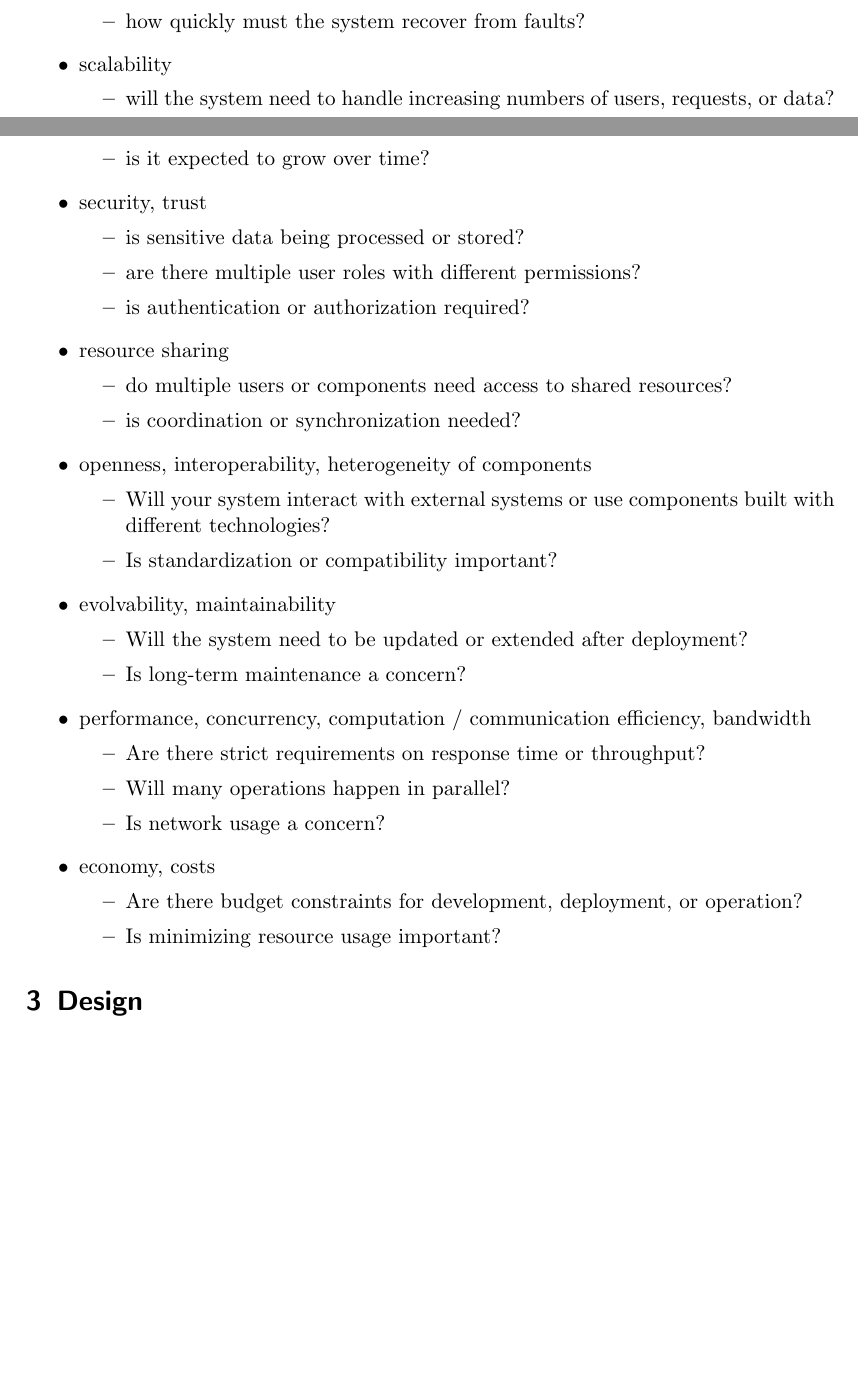
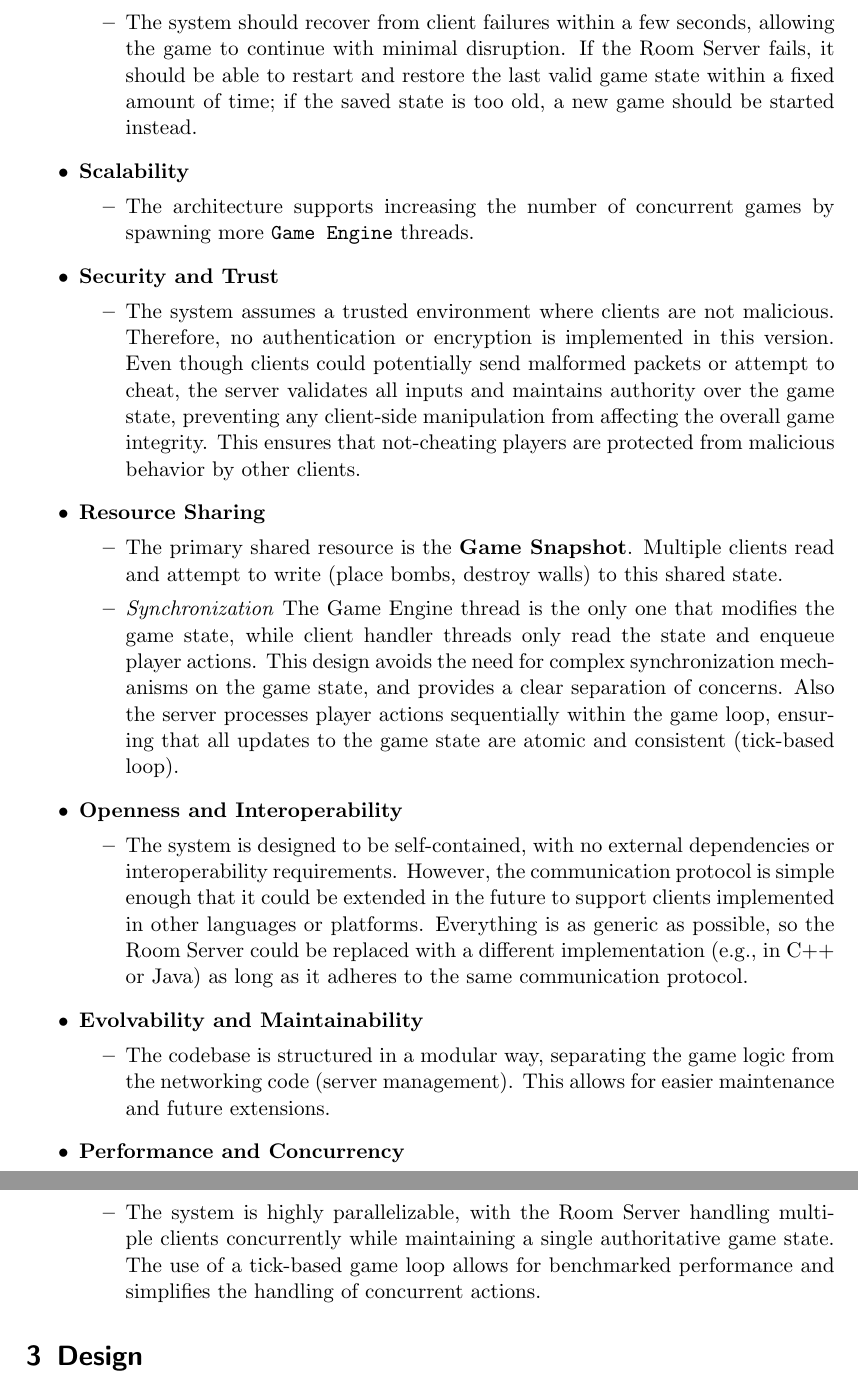
Before and after one commit to Distributed-System-AA-2025-2026/report, a LaTeX paper (distributed-systems-final-report.tex, which reads sections/02-requirements.tex): two parts of pages 3 and 4 of 9 before the commit and two parts of pages 5 and 6 of 11 after it, joined at a grey line, cut at the place of the change, the shorter picture padded with empty space. Compiled offline with pdfLaTeX.

Commit message:
docs: enhance requirements section for Room Server

```diff
--- a/sections/02-requirements.tex
+++ b/sections/02-requirements.tex
@@ -55,3 +76,0 @@ Motivate which distributed system features are relevant for your project, and wh
-    \item is data loss or corruption unacceptable?
-    \item how quickly must the system recover from faults?
-  \end{itemize}
@@ -58,45 +83,45 @@ Motivate which distributed system features are relevant for your project, and wh
+          \item The system should recover from client failures within a few seconds, allowing the game to continue with minimal disruption.
+                If the Room Server fails, it should be able to restart and restore the last valid game state within a fixed amount of time; if the saved state is too old, a new game should be started instead.
+        \end{itemize}
 
-  \item scalability
-  \begin{itemize}
-    \item will the system need to handle increasing numbers of users, requests, or data?
-    \item is it expected to grow over time?
-  \end{itemize}
+  \item \textbf{Scalability}
+        \begin{itemize}
+          \item The architecture supports increasing the number of concurrent games by spawning more \texttt{Game Engine} threads.
+        \end{itemize}
 
-  \item security, trust
-  \begin{itemize}
-    \item is sensitive data being processed or stored?
-    \item are there multiple user roles with different permissions?
-    \item is authentication or authorization required?
-  \end{itemize}
+  \item \textbf{Security and Trust}
+        \begin{itemize}
+          \item The system assumes a trusted environment where clients are not malicious.
+                Therefore, no authentication or encryption is implemented in this version.
+                Even though clients could potentially send malformed packets or attempt to cheat, the server validates all inputs and maintains authority over the game state, preventing any client-side manipulation from affecting the overall game integrity.
+                This ensures that not-cheating players are protected from malicious behavior by other clients.
+        \end{itemize}
 
-  \item resource sharing
-  \begin{itemize}
-    \item do multiple users or components need access to shared resources?
-    \item is coordination or synchronization needed?
-  \end{itemize}
+  \item \textbf{Resource Sharing}
+        \begin{itemize}
+          \item The primary shared resource is the \textbf{Game Snapshot}.
+                Multiple clients read and attempt to write (place bombs, destroy walls) to this shared state.
+          \item \textit{Synchronization} The Game Engine thread is the only one that modifies the game state, while client handler threads only read the state and enqueue player actions.
+                This design avoids the need for complex synchronization mechanisms on the game state, and provides a clear separation of concerns.
+                Also the server processes player actions sequentially within the game loop, ensuring that all updates to the game state are atomic and consistent (tick-based loop).
+        \end{itemize}
 
-  \item openness, interoperability, heterogeneity of components
-  \begin{itemize}
-    \item Will your system interact with external systems or use components built with different technologies?
-    \item Is standardization or compatibility important?
-  \end{itemize}
+  \item \textbf{Openness and Interoperability}
+        \begin{itemize}
+          \item The system is designed to be self-contained, with no external dependencies or interoperability requirements.
+                However, the communication protocol is simple enough that it could be extended in the future to support clients implemented in other languages or platforms.
+                Everything is as generic as possible, so the Room Server could be replaced with a different implementation (e.g., in C++ or Java) as long as it adheres to the same communication protocol.
+        \end{itemize}
 
-  \item evolvability, maintainability
-  \begin{itemize}
-    \item Will the system need to be updated or extended after deployment?
-    \item Is long-term maintenance a concern?
-  \end{itemize}
+  \item \textbf{Evolvability and Maintainability}
+        \begin{itemize}
+          \item The codebase is structured in a modular way, separating the game logic from the networking code (server management).
+                This allows for easier maintenance and future extensions.
+        \end{itemize}
 
-  \item performance, concurrency, computation / communication efficiency, bandwidth
-  \begin{itemize}
-    \item Are there strict requirements on response time or throughput?
-    \item Will many operations happen in parallel?
-    \item Is network usage a concern?
-  \end{itemize}
-
-  \item economy, costs
-  \begin{itemize}
-    \item Are there budget constraints for development, deployment, or operation?
-    \item Is minimizing resource usage important?
-  \end{itemize}
+  \item \textbf{Performance and Concurrency}
+        \begin{itemize}
+          \item The system is highly parallelizable, with the Room Server handling multiple clients concurrently while maintaining a single authoritative game state.
+                The use of a tick-based game loop allows for benchmarked performance and simplifies the handling of concurrent actions.
+        \end{itemize}
 \end{itemize}
```
Also changed, not shown: sections/02-requirements.tex (120 more changed lines).
